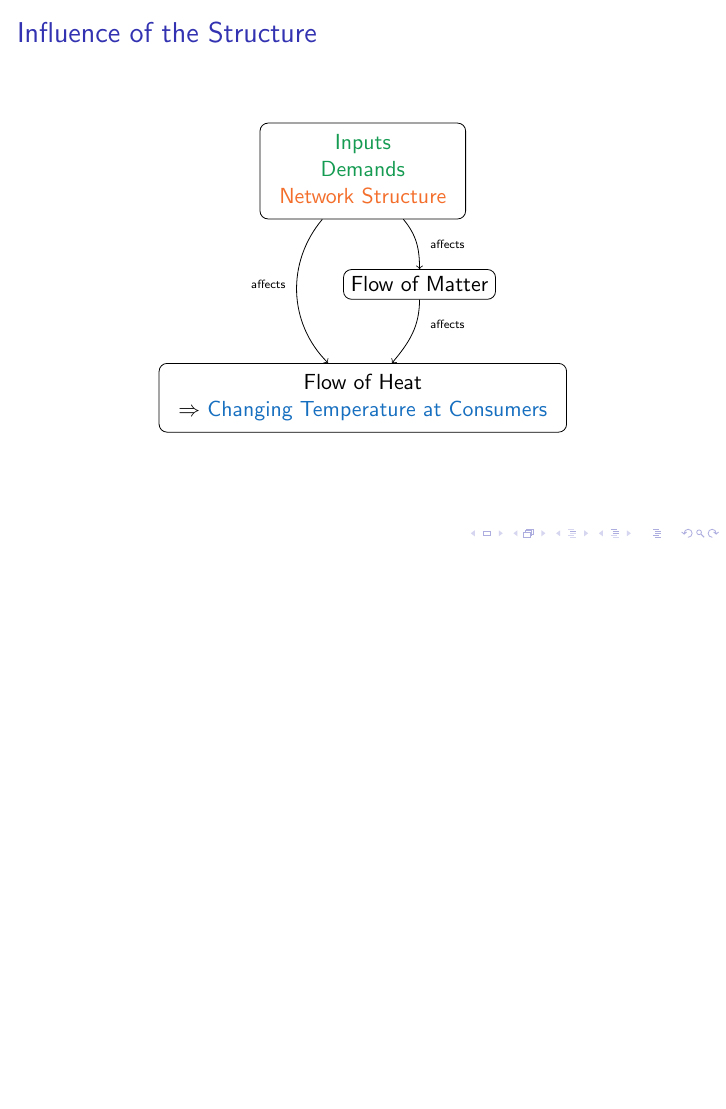
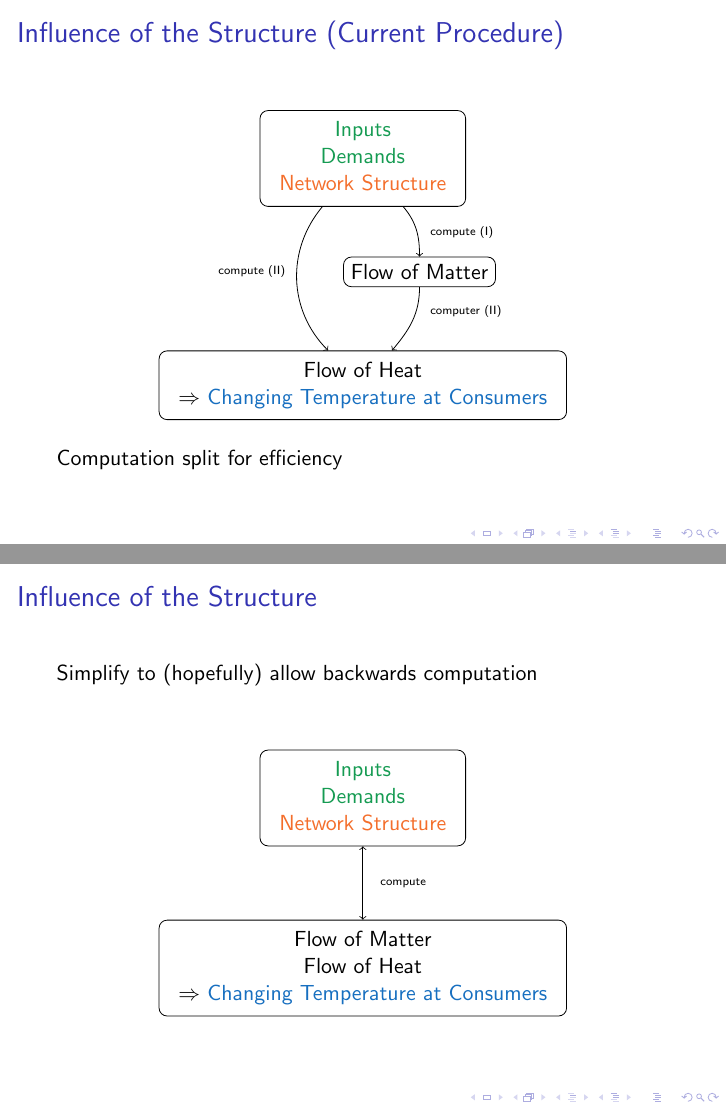
Before and after one commit to cloudsftp/Dissertation, LaTeX slides (Presentations/Internal/Overview/slides.tex): page 3 of 3 before the commit and pages 3 and 4 of 5 after it, the two joined at a grey line, the shorter picture padded with empty space. Compiled offline with pdfLaTeX.

Commit message:
add some plans

```diff
--- a/Presentations/Internal/Overview/slides.tex
+++ b/Presentations/Internal/Overview/slides.tex
@@ -33,7 +33,7 @@
 \end{frame}
 
 \begin{frame}
-\frametitle{Influence of the Structure}
+\frametitle{Influence of the Structure (Current Procedure)}
   \begin{figure}
     \begin{tikzpicture}
       \node (A) [rectangle, draw, rounded corners] at (0, 2) {
@@ -56,9 +56,42 @@
         \end{tabular}
       };
 
-      \draw[->] (A) to [out=310, in=90] (B) node [midway, right, xshift=30, yshift=20] {\tiny{affects}};
-      \draw[->] (A) to [out=230, in=135] (C) node [midway, left, xshift=-35] {\tiny{affects}};
-      \draw[->] (B) to [out=270, in=50] (C) node [midway, right, xshift=30, yshift=-20] {\tiny{affects}};
+      \draw[->] (A) to [out=310, in=90] (B) node [midway, right, xshift=30, yshift=20] {\tiny{compute (I)}};
+      \draw[->] (A) to [out=230, in=135] (C) node [midway, left, xshift=-35] {\tiny{compute (II)}};
+      \draw[->] (B) to [out=270, in=50] (C) node [midway, right, xshift=30, yshift=-20] {\tiny{computer (II)}};
+    \end{tikzpicture}
+  \end{figure}
+
+  Computation split for efficiency
+\end{frame}
+
+\begin{frame}
+\frametitle{Influence of the Structure}
+  Simplify to (hopefully) allow backwards computation
+
+  \vspace{2em}
+
+  \begin{figure}
+    \begin{tikzpicture}
+      \node (A) [rectangle, draw, rounded corners] at (0, 1.5) {
+        \begin{tabular}{c}
+          \color{ForestGreen}
+          Inputs \\
+          \color{ForestGreen}
+          Demands \\
+          \color{Orange}
+          Network Structure
+        \end{tabular}
+      };
+      \node (B) [rectangle, draw, rounded corners] at (0, -1.5) {
+        \begin{tabular}{c}
+          Flow of Matter \\
+          Flow of Heat \\
+          $\Rightarrow$ \color{RoyalBlue} Changing Temperature at Consumers
+        \end{tabular}
+      };
+
+      \draw[<->] (A) to (B) node [midway, right, xshift=5] {\tiny{compute}};
     \end{tikzpicture}
   \end{figure}
 \end{frame}
```
Also changed, not shown: Presentations/Internal/Overview/slides.tex (12 more changed lines).
